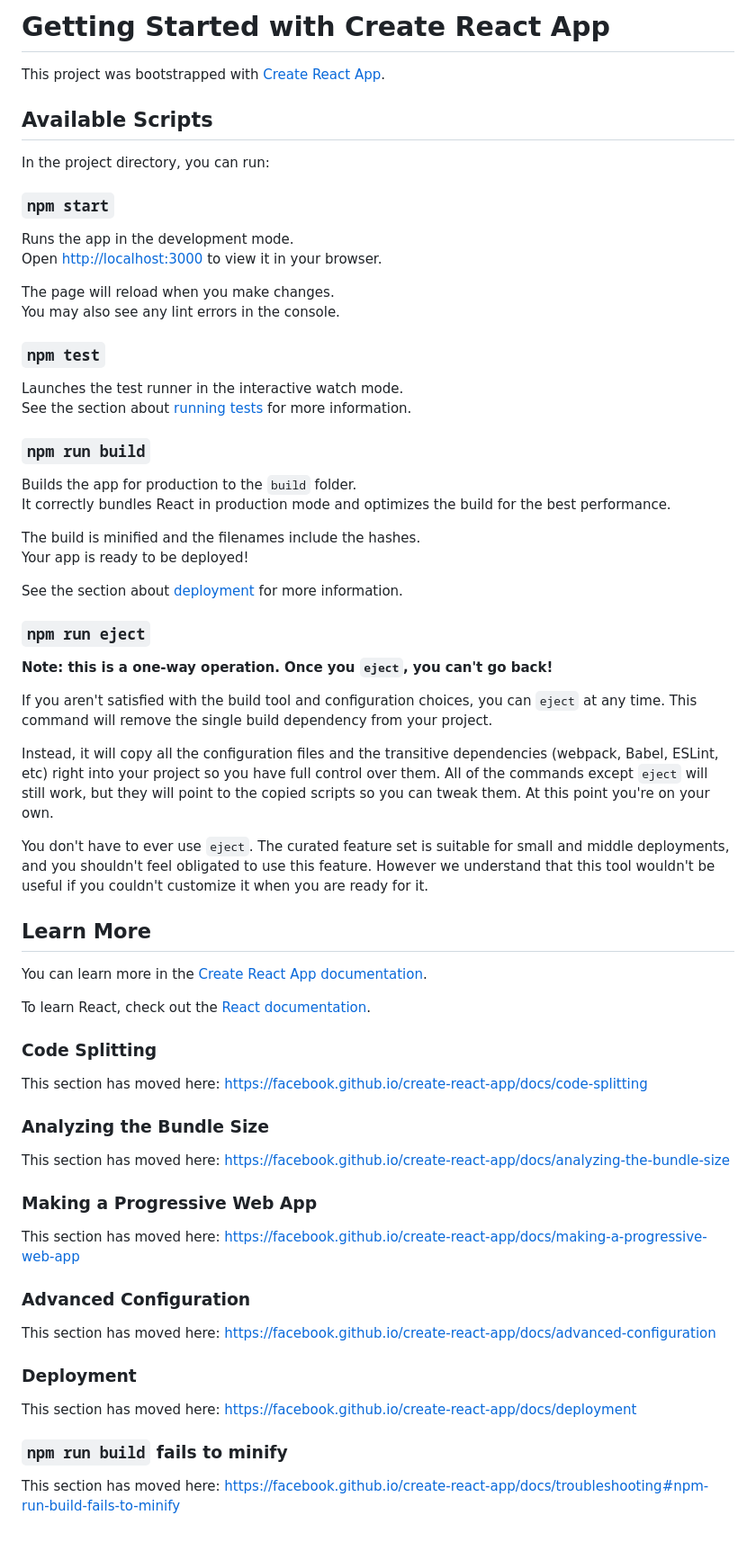
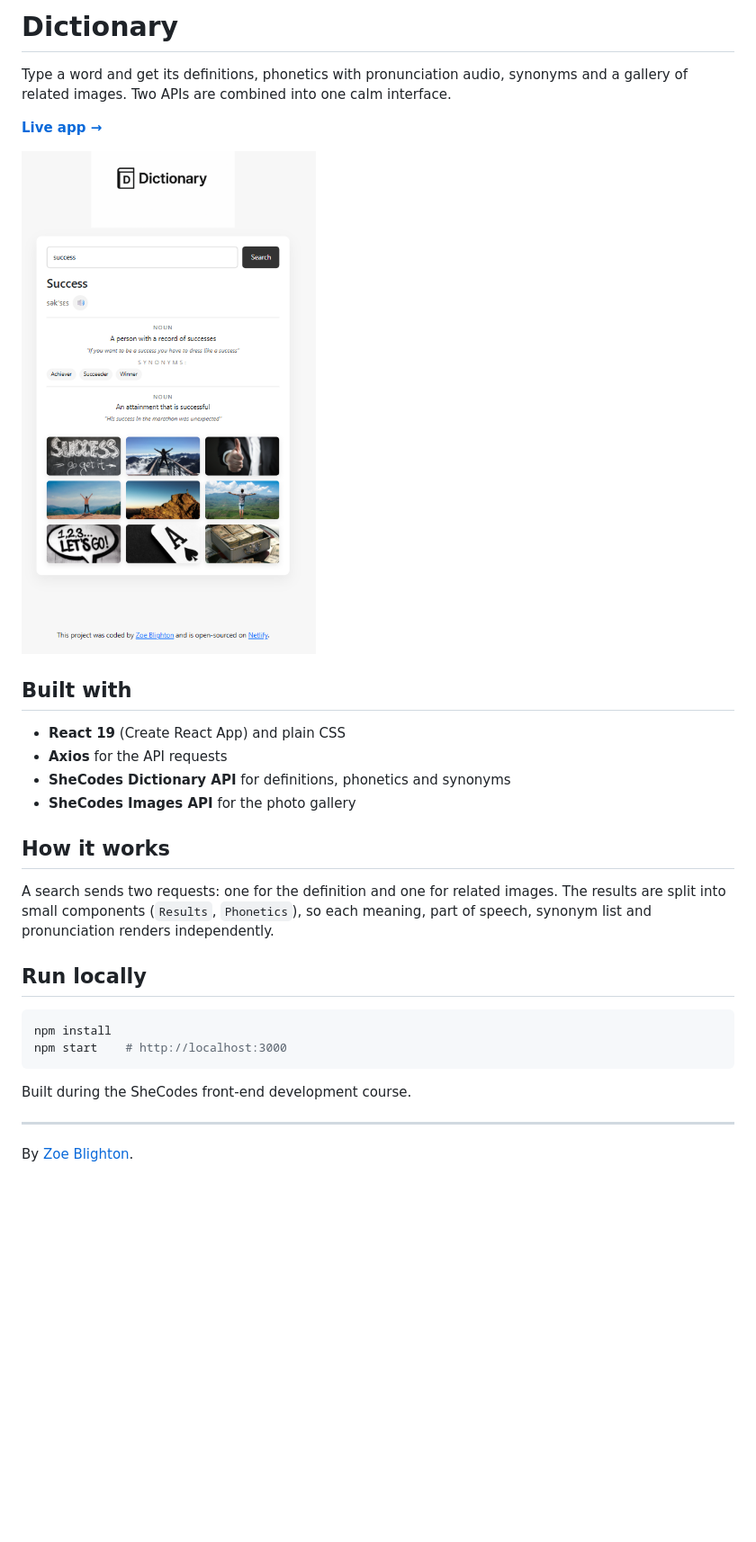
Before and after one commit to zoeblighton/dictionary-project, a Markdown page: README.md, the part around the change. Shown at 90% size. Drawn GitHub-style; pictures changed too: docs/screenshot.png (added); blank space fills up the shorter version.

Commit message:
Add a project README with screenshot
Replace the template README with what the project is, how it works, how
to run it and a link to the live site.

Co-Authored-By: Claude Opus 5.5 <noreply@anthropic.com>

````diff
--- a/README.md
+++ b/README.md
@@ -1,70 +1,31 @@
-# Getting Started with Create React App
+# Dictionary
 
-This project was bootstrapped with [Create React App](https://github.com/facebook/create-react-app).
+Type a word and get its definitions, phonetics with pronunciation audio, synonyms and a gallery of related images. Two APIs are combined into one calm interface.
 
-## Available Scripts
+**[Live app →](https://enchanting-gingersnap-0e85cd.netlify.app/)**
 
-In the project directory, you can run:
+![The dictionary app showing results for "success"](docs/screenshot.png)
 
-### `npm start`
+## Built with
 
-Runs the app in the development mode.\
-Open [http://localhost:3000](http://localhost:3000) to view it in your browser.
+- **React 19** (Create React App) and plain CSS
+- **Axios** for the API requests
+- **SheCodes Dictionary API** for definitions, phonetics and synonyms
+- **SheCodes Images API** for the photo gallery
 
-The page will reload when you make changes.\
-You may also see any lint errors in the console.
+## How it works
 
-### `npm test`
+A search sends two requests: one for the definition and one for related images. The results are split into small components (`Results`, `Phonetics`), so each meaning, part of speech, synonym list and pronunciation renders independently.
 
-Launches the test runner in the interactive watch mode.\
-See the section about [running tests](https://facebook.github.io/create-react-app/docs/running-tests) for more information.
+## Run locally
 
-### `npm run build`
+```bash
+npm install
+npm start    # http://localhost:3000
+```
 
-Builds the app for production to the `build` folder.\
-It correctly bundles React in production mode and optimizes the build for the best performance.
+Built during the SheCodes front-end development course.
 
-The build is minified and the filenames include the hashes.\
-Your app is ready to be deployed!
+---
 
-See the section about [deployment](https://facebook.github.io/create-react-app/docs/deployment) for more information.
-
-### `npm run eject`
-
-**Note: this is a one-way operation. Once you `eject`, you can't go back!**
-
-If you aren't satisfied with the build tool and configuration choices, you can `eject` at any time. This command will remove the single build dependency from your project.
-
-Instead, it will copy all the configuration files and the transitive dependencies (webpack, Babel, ESLint, etc) right into your project so you have full control over them. All of the commands except `eject` will still work, but they will point to the copied scripts so you can tweak them. At this point you're on your own.
-
-You don't have to ever use `eject`. The curated feature set is suitable for small and middle deployments, and you shouldn't feel obligated to use this feature. However we understand that this tool wouldn't be useful if you couldn't customize it when you are ready for it.
-
-## Learn More
-
-You can learn more in the [Create React App documentation](https://facebook.github.io/create-react-app/docs/getting-started).
-
-To learn React, check out the [React documentation](https://reactjs.org/).
-
-### Code Splitting
-
-This section has moved here: [https://facebook.github.io/create-react-app/docs/code-splitting](https://facebook.github.io/create-react-app/docs/code-splitting)
-
-### Analyzing the Bundle Size
-
-This section has moved here: [https://facebook.github.io/create-react-app/docs/analyzing-the-bundle-size](https://facebook.github.io/create-react-app/docs/analyzing-the-bundle-size)
-
-### Making a Progressive Web App
-
-This section has moved here: [https://facebook.github.io/create-react-app/docs/making-a-progressive-web-app](https://facebook.github.io/create-react-app/docs/making-a-progressive-web-app)
-
-### Advanced Configuration
-
-This section has moved here: [https://facebook.github.io/create-react-app/docs/advanced-configuration](https://facebook.github.io/create-react-app/docs/advanced-configuration)
-
-### Deployment
-
-This section has moved here: [https://facebook.github.io/create-react-app/docs/deployment](https://facebook.github.io/create-react-app/docs/deployment)
-
-### `npm run build` fails to minify
-
-This section has moved here: [https://facebook.github.io/create-react-app/docs/troubleshooting#npm-run-build-fails-to-minify](https://facebook.github.io/create-react-app/docs/troubleshooting#npm-run-build-fails-to-minify)
+By [Zoe Blighton](https://zoeblighton.com).
````
